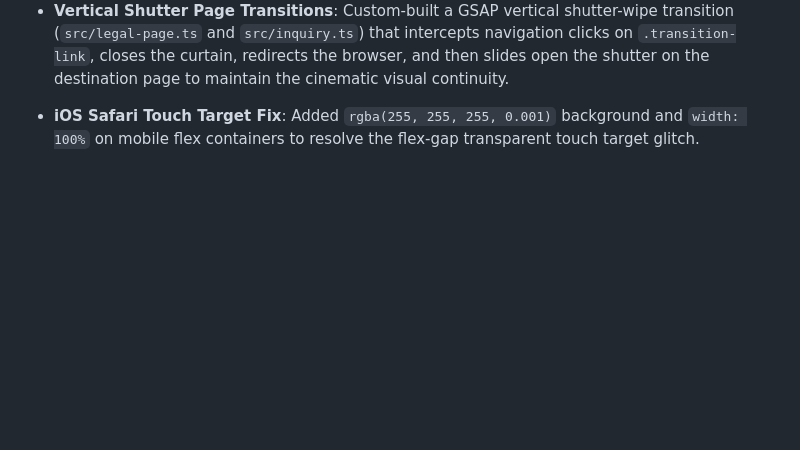
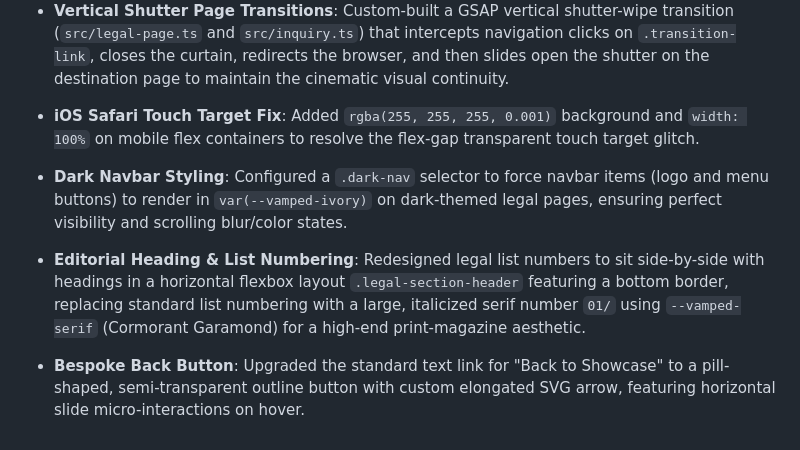
Before and after one commit to Kingdaddy007/NEW-BEVAMPED, a Markdown page: .agents/memory/decisions-log.md, the part around the change. GitHub-like rendering; blank space fills up the shorter version.

Commit message:
chore: record dark nav and editorial header design decisions in log

```diff
--- a/.agents/memory/decisions-log.md
+++ b/.agents/memory/decisions-log.md
@@ -20,3 +20,6 @@
 - **Separate Standalone Legal Pages**: Migrated privacy policy and legal notice modals into dedicated, crawlable `/privacy` and `/legal` subpages rather than inline popups. Used Vite multi-page routing configurations to package these targets cleanly.
 - **Vertical Shutter Page Transitions**: Custom-built a GSAP vertical shutter-wipe transition (`src/legal-page.ts` and `src/inquiry.ts`) that intercepts navigation clicks on `.transition-link`, closes the curtain, redirects the browser, and then slides open the shutter on the destination page to maintain the cinematic visual continuity.
 - **iOS Safari Touch Target Fix**: Added `rgba(255, 255, 255, 0.001)` background and `width: 100%` on mobile flex containers to resolve the flex-gap transparent touch target glitch.
+- **Dark Navbar Styling**: Configured a `.dark-nav` selector to force navbar items (logo and menu buttons) to render in `var(--vamped-ivory)` on dark-themed legal pages, ensuring perfect visibility and scrolling blur/color states.
+- **Editorial Heading & List Numbering**: Redesigned legal list numbers to sit side-by-side with headings in a horizontal flexbox layout `.legal-section-header` featuring a bottom border, replacing standard list numbering with a large, italicized serif number `01/` using `--vamped-serif` (Cormorant Garamond) for a high-end print-magazine aesthetic.
+- **Bespoke Back Button**: Upgraded the standard text link for "Back to Showcase" to a pill-shaped, semi-transparent outline button with custom elongated SVG arrow, featuring horizontal slide micro-interactions on hover.
```
